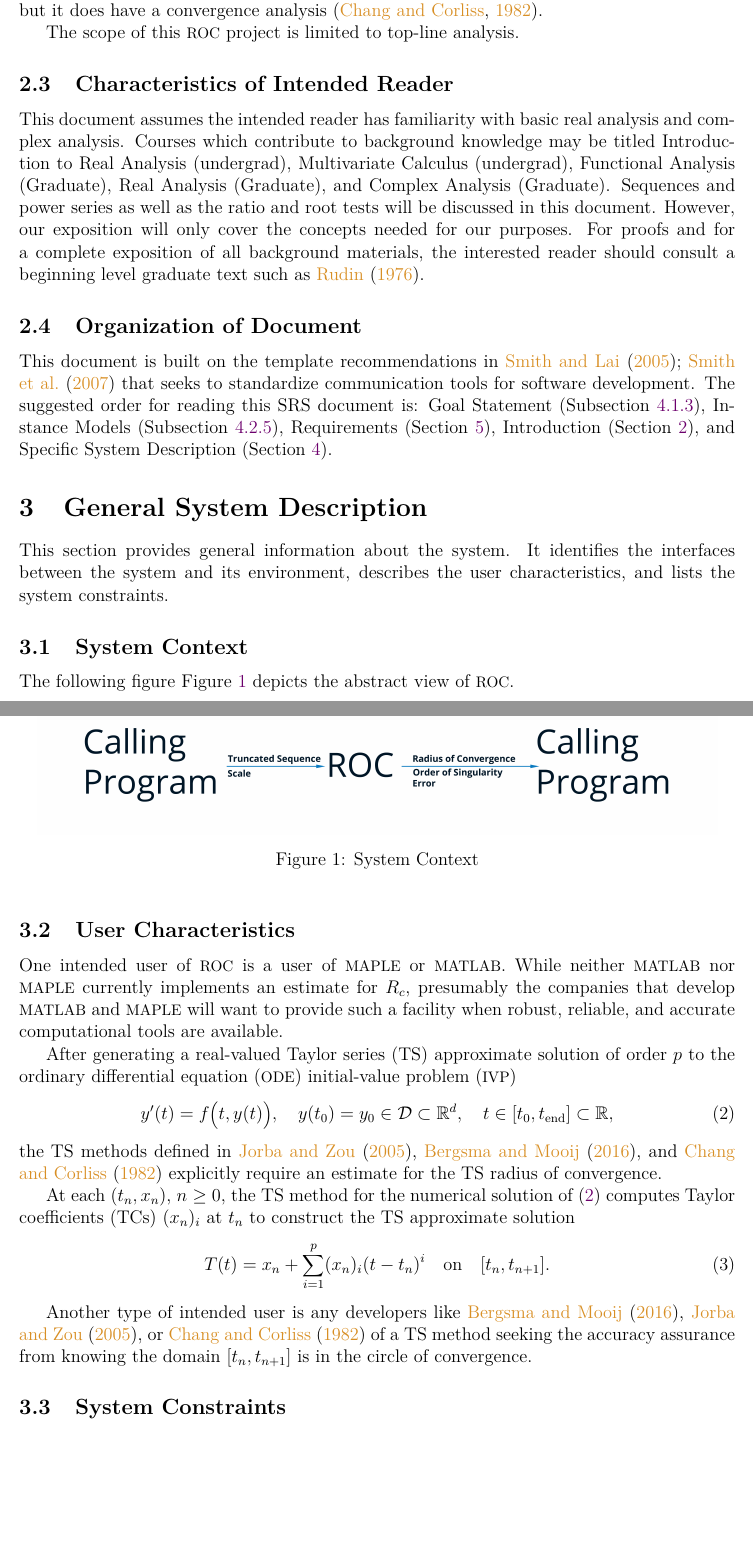
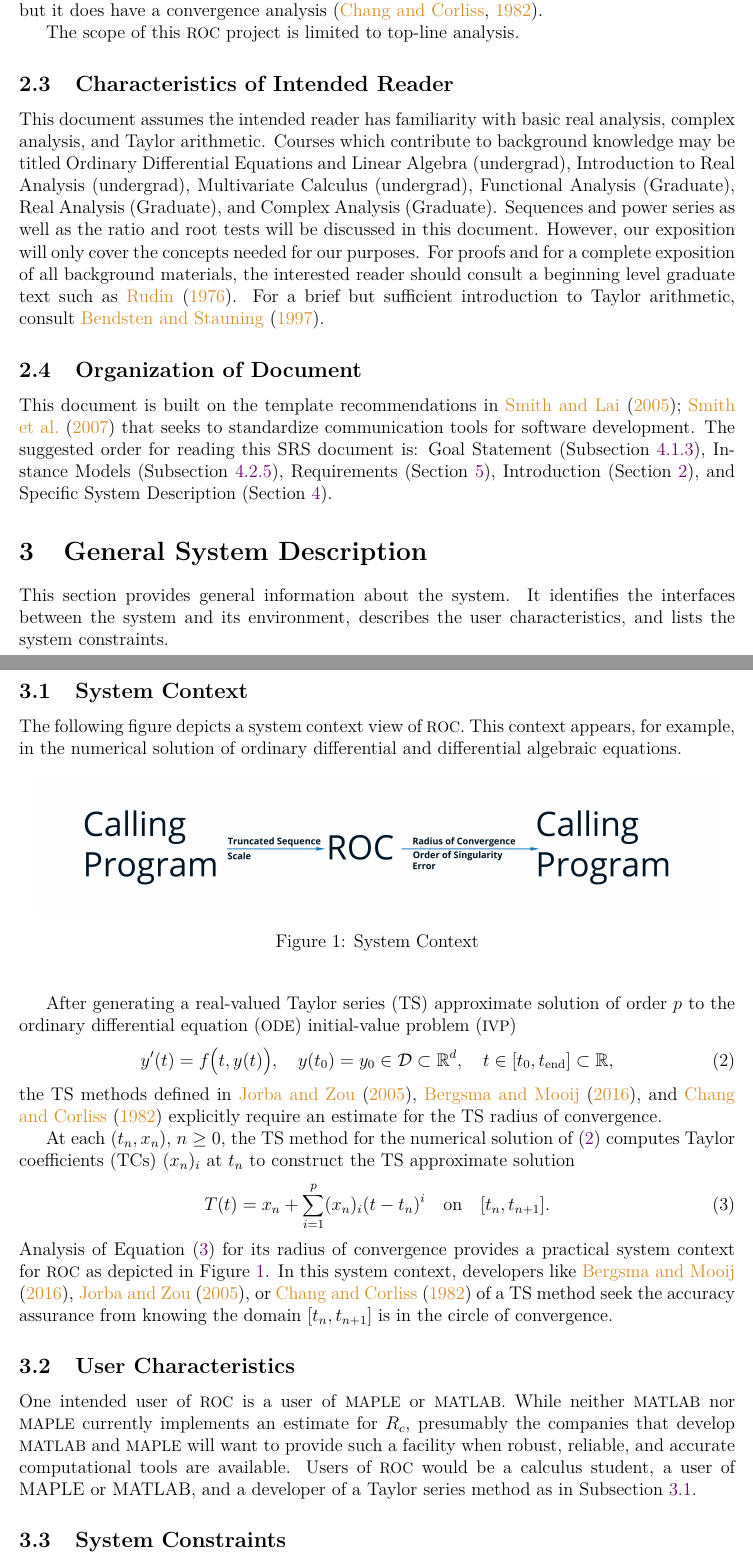
Before and after one commit to JohnErnsthausen/roc, a LaTeX document (docs/SRS/SRS.tex): two parts of pages 7 and 8 of 22, joined at a grey line, cut so that both start at the same text, the shorter picture padded with empty space. Compiled offline with pdfLaTeX.

Commit message:
SRS evaluation by Prof Smith: System context
Some other small changes across MG, MIS, VnVPlan, and references crept in

```diff
--- a/docs/SRS/SRS.tex
+++ b/docs/SRS/SRS.tex
@@ -377,14 +377,17 @@ The scope of this \progname{f} project is limited to top-line analysis.
 
 \subsection{Characteristics of Intended Reader} \label{sec_IntendedReader}
 
-This document assumes the intended reader has familiarity with basic real analysis and complex analysis.
-Courses which contribute to background knowledge may be titled Introduction to Real Analysis (undergrad),
+This document assumes the intended reader has familiarity with basic real analysis, complex analysis,
+and Taylor arithmetic.
+Courses which contribute to background knowledge may be titled Ordinary Differential Equations and
+Linear Algebra (undergrad), Introduction to Real Analysis (undergrad),
 Multivariate Calculus (undergrad), Functional Analysis (Graduate), Real Analysis (Graduate),
 and Complex Analysis (Graduate).
 Sequences and power series as well as the ratio and root tests will be discussed
 in this document. However, our exposition will only cover the concepts needed for our purposes. For proofs
 and for a complete exposition of all background materials, the interested reader should consult a beginning
-level graduate text such as \cite{rudin1976}.
+level graduate text such as \cite{rudin1976}. For a brief but sufficient introduction to Taylor arithmetic,
+consult \cite{TADIFF}.
 
 
 \plt{This section summarizes the skills and knowledge of the readers of the
@@ -432,9 +435,11 @@ characteristics, and lists the system constraints.  \plt{This text can likely be
   context for a family of related models.  The general description can stay the
   same, while specific details are changed between family members.}
 
-\subsection{System Context}
-
-The following figure \FGref{systemcontext} depicts the abstract view of \progname{f}.
+\subsection{System Context}\label{ssc:systemcontext}
+
+The following figure depicts a system context view of \progname{f}. This
+context appears, for example, in the numerical solution of ordinary differential and
+differential algebraic equations.
 
 \begin{figure}[h!]
 \begin{center}
@@ -444,6 +449,37 @@ The following figure \FGref{systemcontext} depicts the abstract view of \prognam
 \end{center}
 \end{figure}
 
+After generating a real-valued Taylor series (TS) approximate solution of order $p$ to the
+ordinary differential equation (\ode) initial-value problem (\ivp)
+\EQ
+{
+  \label{eq:introduction-mathematical-odeivp}
+  y'\parn{t} = f\pbg{t,y\parn{t}},
+  \quad
+  y\parn{t_0} = y_0 \in \mathcal D \subset \Rz^d,
+  \quad
+  t \in \iode \subset \Rz,
+}
+the TS methods defined in
+\cite{jorba2005software},
+\cite{bergsma2016application},
+and \cite{chang1982} explicitly require an estimate for the TS radius of convergence.
+
+% From a practical standpoint, an order $1 \leq p \leq k$ TS approximate solution requires
+% $\parbg{t,y} \mapsto f\parbg{t,y} \in \Rz^d$ to be $k$-times differentiable.
+% \cite{jorba2005software} permit the order $p$ to change from step to step.
+At each $\parn{t_n,x_n}$, $n \geq 0$, the TS method for the numerical solution
+of \eqref{introduction-mathematical-odeivp} computes Taylor coefficients (TCs)
+$\tc{\xn}{i}$ at $t_{n}$ to construct the TS approximate solution
+\begin{align}
+  \label{eq:tss}
+  \Tp(t) = \xn + \sum_{i=1}^{p}\tc{\xn}{i}(t-\tn)^{i} \quad\mbox{on}\quad \lode.
+\end{align}
+Analysis of \EQref{tss} for its radius of convergence provides a practical system
+context for \progname{f} as depicted in \FGref{systemcontext}.
+In this system context, developers like \cite{bergsma2016application},
+\cite{jorba2005software}, or \cite{chang1982} of a TS method seek the accuracy
+assurance from knowing the domain $\lode$ is in the circle of convergence.
 
 \plt{Your system context will include a figure that shows the abstract view of
   the software.  Often in a scientific context, the program can be viewed
@@ -494,37 +530,9 @@ neither \matlab nor \maple currently implements an estimate for $R_c$,
 presumably the companies that develop \matlab and \maple will want
 to provide such a facility when robust, reliable, and accurate computational
 tools are available.
-
-After generating a real-valued Taylor series (TS) approximate solution of order $p$ to the
-ordinary differential equation (\ode) initial-value problem (\ivp)
-\EQ
-{
-  \label{eq:introduction-mathematical-odeivp}
-  y'\parn{t} = f\pbg{t,y\parn{t}},
-  \quad
-  y\parn{t_0} = y_0 \in \mathcal D \subset \Rz^d,
-  \quad
-  t \in \iode \subset \Rz,
-}
-the TS methods defined in
-\cite{jorba2005software},
-\cite{bergsma2016application},
-and \cite{chang1982} explicitly require an estimate for the TS radius of convergence.
-
-% From a practical standpoint, an order $1 \leq p \leq k$ TS approximate solution requires
-% $\parbg{t,y} \mapsto f\parbg{t,y} \in \Rz^d$ to be $k$-times differentiable.
-% \cite{jorba2005software} permit the order $p$ to change from step to step.
-At each $\parn{t_n,x_n}$, $n \geq 0$, the TS method for the numerical solution
-of \eqref{introduction-mathematical-odeivp} computes Taylor coefficients (TCs)
-$\tc{\xn}{i}$ at $t_{n}$ to construct the TS approximate solution
-\begin{align}
-  \label{eq:tss}
-  \Tp(t) = \xn + \sum_{i=1}^{p}\tc{\xn}{i}(t-\tn)^{i} \quad\mbox{on}\quad \lode.
-\end{align}
-
-Another type of intended user is any developers like \cite{bergsma2016application},
-\cite{jorba2005software}, or \cite{chang1982} of a TS method seeking the accuracy
-assurance from knowing the domain $\lode$ is in the circle of convergence.
+Users of \progname{f} would be a calculus student, a user of MAPLE or MATLAB, and a
+developer of a Taylor series method as in \SSCref{systemcontext}.
+
 
 \plt{This section summarizes the knowledge/skills expected of the user.
   Measuring usability, which is often a required non-function requirement,
```
Also changed, not shown: docs/MG/MG.tex (+2 -1 lines), docs/MIS/MIS.tex (+2 -1 lines), docs/smith-comments-for-issues.md (+3 -4 lines), refs/References.bib (+10 -0 lines), docs/MG/MG.pdf, docs/SRS/SRS.pdf, docs/VnVPlan/VnVPlan.pdf, docs/SRS/SRS.tex (2 more changed lines).
